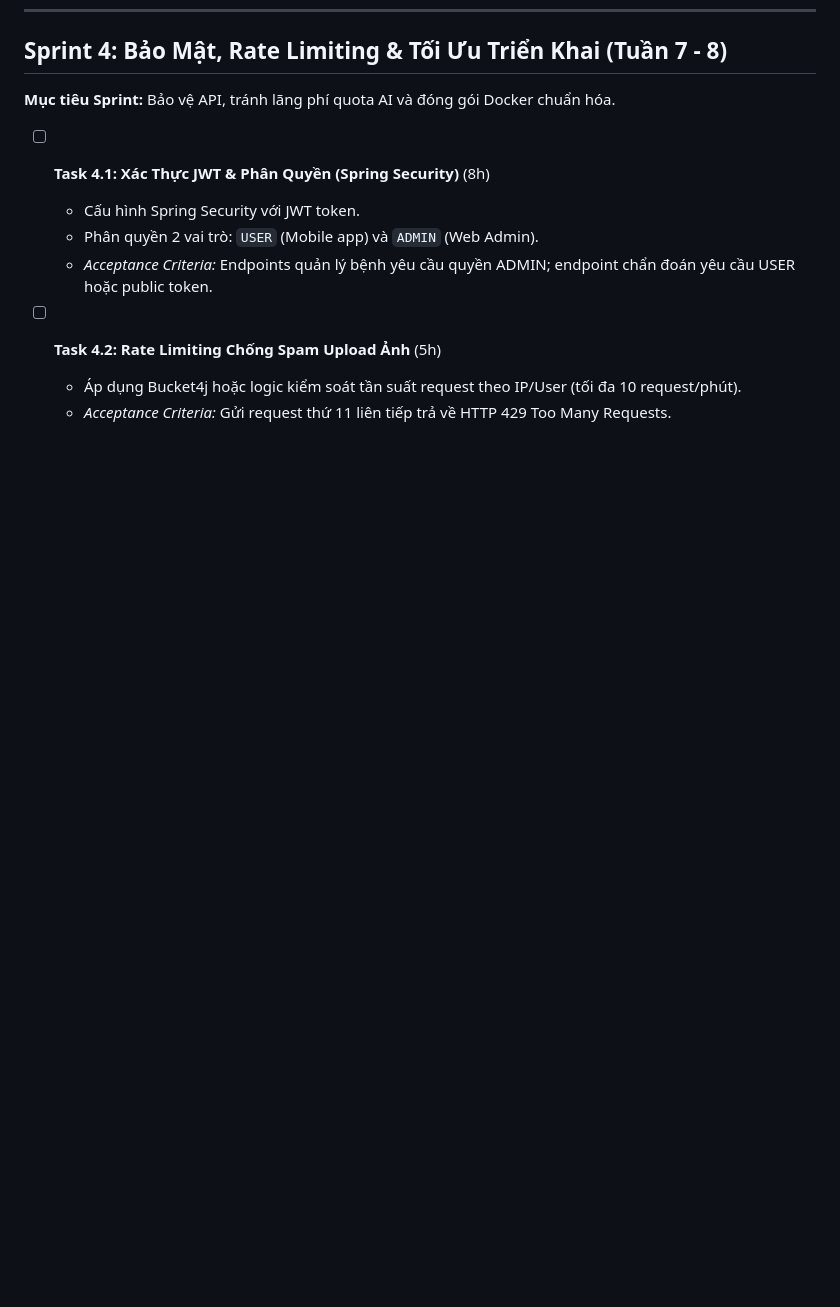
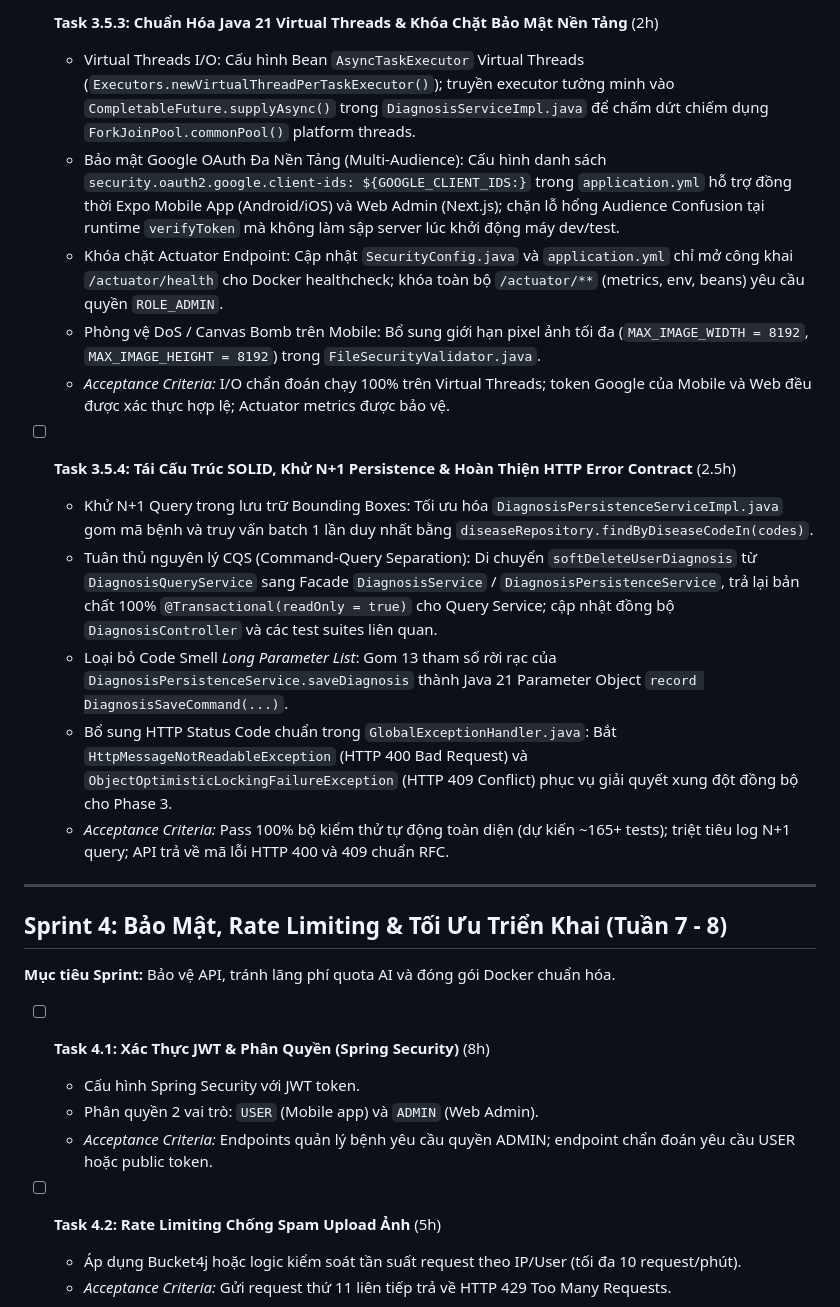
Before and after one commit to eiuthanghuynh/eiupdds, a Markdown page: TASKS_THANG.md, the part around one of its changes. Rendered like a GitHub page; blank space fills up the shorter version.

```diff
--- a/TASKS_THANG.md
+++ b/TASKS_THANG.md
@@ -167,3 +188,19 @@
+- [ ] **Task 3.5.3: Chuẩn Hóa Java 21 Virtual Threads & Khóa Chặt Bảo Mật Nền Tảng** (2h)
+  - Virtual Threads I/O: Cấu hình Bean `AsyncTaskExecutor` Virtual Threads (`Executors.newVirtualThreadPerTaskExecutor()`); truyền executor tường minh vào `CompletableFuture.supplyAsync()` trong `DiagnosisServiceImpl.java` để chấm dứt chiếm dụng `ForkJoinPool.commonPool()` platform threads.
+  - Bảo mật Google OAuth Đa Nền Tảng (Multi-Audience): Cấu hình danh sách `security.oauth2.google.client-ids: ${GOOGLE_CLIENT_IDS:}` trong `application.yml` hỗ trợ đồng thời Expo Mobile App (Android/iOS) và Web Admin (Next.js); chặn lỗ hổng Audience Confusion tại runtime `verifyToken` mà không làm sập server lúc khởi động máy dev/test.
+  - Khóa chặt Actuator Endpoint: Cập nhật `SecurityConfig.java` và `application.yml` chỉ mở công khai `/actuator/health` cho Docker healthcheck; khóa toàn bộ `/actuator/**` (metrics, env, beans) yêu cầu quyền `ROLE_ADMIN`.
+  - Phòng vệ DoS / Canvas Bomb trên Mobile: Bổ sung giới hạn pixel ảnh tối đa (`MAX_IMAGE_WIDTH = 8192`, `MAX_IMAGE_HEIGHT = 8192`) trong `FileSecurityValidator.java`.
+  - *Acceptance Criteria:* I/O chẩn đoán chạy 100% trên Virtual Threads; token Google của Mobile và Web đều được xác thực hợp lệ; Actuator metrics được bảo vệ.
+
+- [ ] **Task 3.5.4: Tái Cấu Trúc SOLID, Khử N+1 Persistence & Hoàn Thiện HTTP Error Contract** (2.5h)
+  - Khử N+1 Query trong lưu trữ Bounding Boxes: Tối ưu hóa `DiagnosisPersistenceServiceImpl.java` gom mã bệnh và truy vấn batch 1 lần duy nhất bằng `diseaseRepository.findByDiseaseCodeIn(codes)`.
+  - Tuân thủ nguyên lý CQS (Command-Query Separation): Di chuyển `softDeleteUserDiagnosis` từ `DiagnosisQueryService` sang Facade `DiagnosisService` / `DiagnosisPersistenceService`, trả lại bản chất 100% `@Transactional(readOnly = true)` cho Query Service; cập nhật đồng bộ `DiagnosisController` và các test suites liên quan.
+  - Loại bỏ Code Smell *Long Parameter List*: Gom 13 tham số rời rạc của `DiagnosisPersistenceService.saveDiagnosis` thành Java 21 Parameter Object `record DiagnosisSaveCommand(...)`.
+  - Bổ sung HTTP Status Code chuẩn trong `GlobalExceptionHandler.java`: Bắt `HttpMessageNotReadableException` (HTTP 400 Bad Request) và `ObjectOptimisticLockingFailureException` (HTTP 409 Conflict) phục vụ giải quyết xung đột đồng bộ cho Phase 3.
+  - *Acceptance Criteria:* Pass 100% bộ kiểm thử tự động toàn diện (dự kiến ~165+ tests); triệt tiêu log N+1 query; API trả về mã lỗi HTTP 400 và 409 chuẩn RFC.
+
+---
+
 ## Sprint 4: Bảo Mật, Rate Limiting & Tối Ưu Triển Khai (Tuần 7 - 8)
 **Mục tiêu Sprint:** Bảo vệ API, tránh lãng phí quota AI và đóng gói Docker chuẩn hóa.
 
```
Also changed, not shown: other parts of TASKS_THANG.md (+21 -0 lines).
